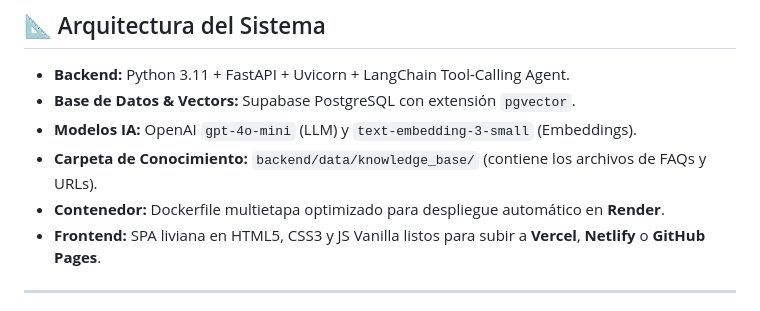
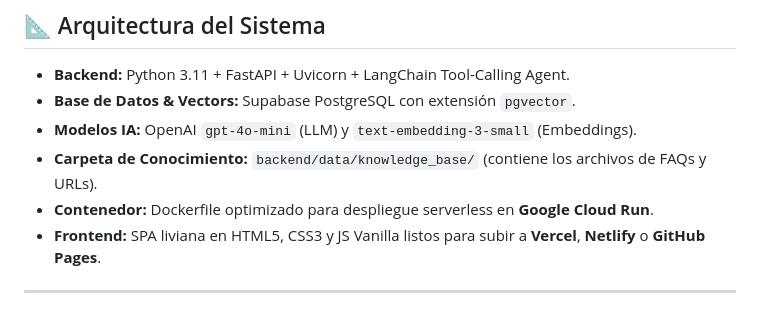
Before and after one commit to Sebastian-Peitiado/DP-Deploy-agente-digital, a Markdown page: README.md, the part around the change. Rendered like a GitHub page.

Commit message:
docs: replace remaining Render reference with Google Cloud Run

```diff
--- a/README.md
+++ b/README.md
@@ -10,7 +10,7 @@ Sistema completo de inteligencia artificial en **Python (FastAPI + LangChain)**
 - **Base de Datos & Vectors:** Supabase PostgreSQL con extensión `pgvector`.
 - **Modelos IA:** OpenAI `gpt-4o-mini` (LLM) y `text-embedding-3-small` (Embeddings).
 - **Carpeta de Conocimiento:** `backend/data/knowledge_base/` (contiene los archivos de FAQs y URLs).
-- **Contenedor:** Dockerfile multietapa optimizado para despliegue automático en **Render**.
+- **Contenedor:** Dockerfile optimizado para despliegue serverless en **Google Cloud Run**.
 - **Frontend:** SPA liviana en HTML5, CSS3 y JS Vanilla listos para subir a **Vercel**, **Netlify** o **GitHub Pages**.
 
 ---
```
